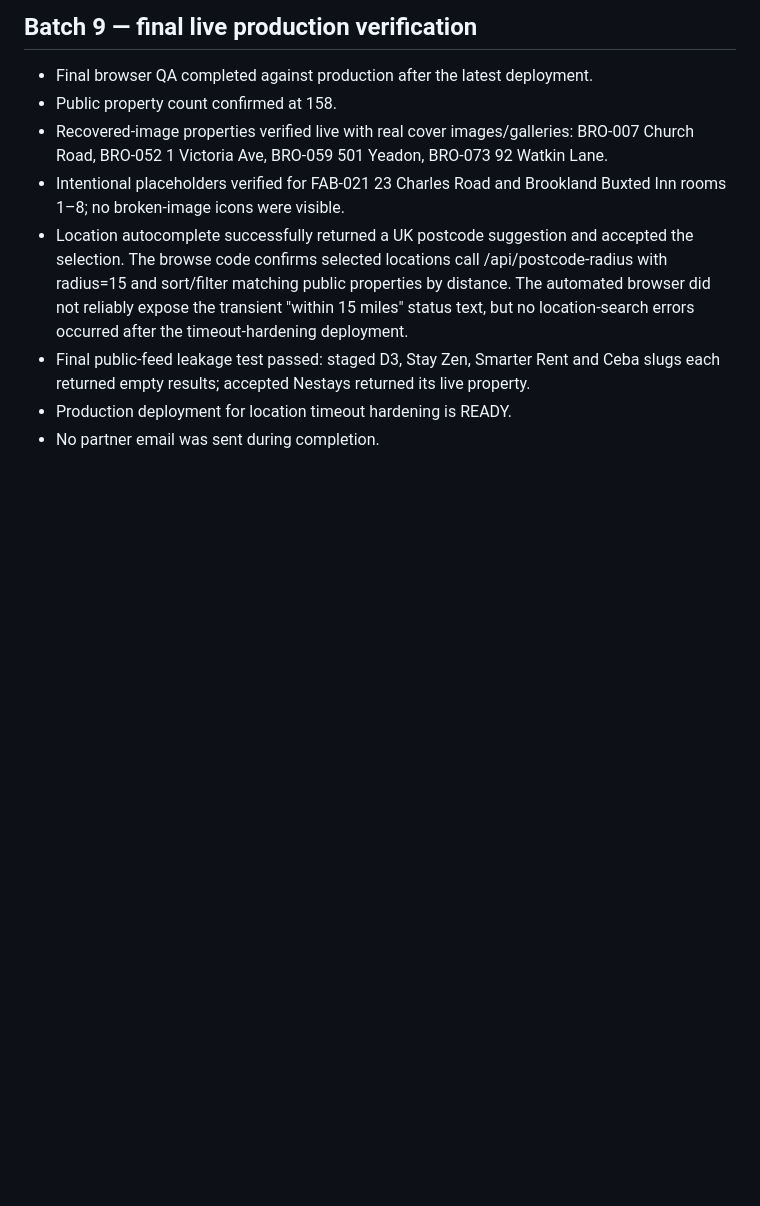
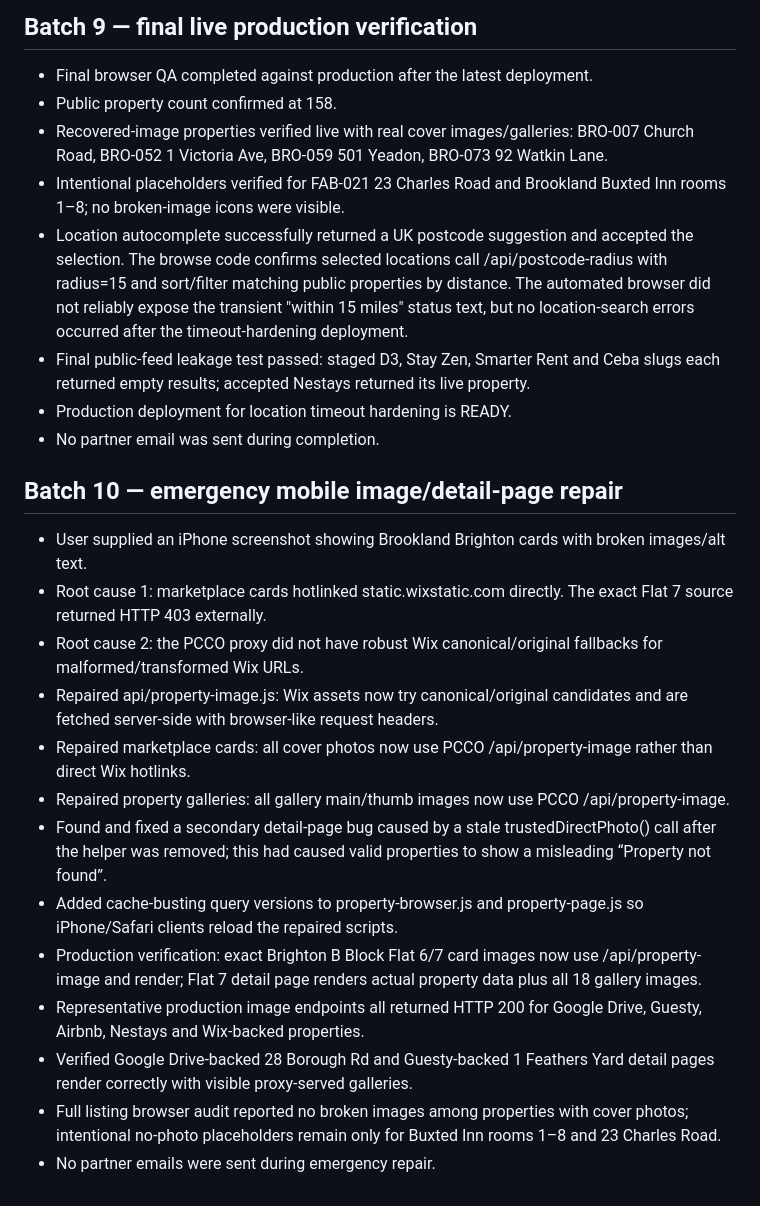
Before and after one commit to thepropertycarecouk-alt/-property-care-co-website, a Markdown page: PCCO-WEBSITE-PARTNER-QA-CHECKPOINT-2026-09-28.md, the part around the change. GitHub-like rendering; blank space fills up the shorter version.

Commit message:
Checkpoint emergency mobile image repair

```diff
--- a/PCCO-WEBSITE-PARTNER-QA-CHECKPOINT-2026-09-28.md
+++ b/PCCO-WEBSITE-PARTNER-QA-CHECKPOINT-2026-09-28.md
@@ -92,3 +92,18 @@ Fresh Smarter Rent invitation externally tested successfully; correct company/cu
 - Final public-feed leakage test passed: staged D3, Stay Zen, Smarter Rent and Ceba slugs each returned empty results; accepted Nestays returned its live property.
 - Production deployment for location timeout hardening is READY.
 - No partner email was sent during completion.
+
+## Batch 10 — emergency mobile image/detail-page repair
+- User supplied an iPhone screenshot showing Brookland Brighton cards with broken images/alt text.
+- Root cause 1: marketplace cards hotlinked static.wixstatic.com directly. The exact Flat 7 source returned HTTP 403 externally.
+- Root cause 2: the PCCO proxy did not have robust Wix canonical/original fallbacks for malformed/transformed Wix URLs.
+- Repaired api/property-image.js: Wix assets now try canonical/original candidates and are fetched server-side with browser-like request headers.
+- Repaired marketplace cards: all cover photos now use PCCO /api/property-image rather than direct Wix hotlinks.
+- Repaired property galleries: all gallery main/thumb images now use PCCO /api/property-image.
+- Found and fixed a secondary detail-page bug caused by a stale trustedDirectPhoto() call after the helper was removed; this had caused valid properties to show a misleading “Property not found”.
+- Added cache-busting query versions to property-browser.js and property-page.js so iPhone/Safari clients reload the repaired scripts.
+- Production verification: exact Brighton B Block Flat 6/7 card images now use /api/property-image and render; Flat 7 detail page renders actual property data plus all 18 gallery images.
+- Representative production image endpoints all returned HTTP 200 for Google Drive, Guesty, Airbnb, Nestays and Wix-backed properties.
+- Verified Google Drive-backed 28 Borough Rd and Guesty-backed 1 Feathers Yard detail pages render correctly with visible proxy-served galleries.
+- Full listing browser audit reported no broken images among properties with cover photos; intentional no-photo placeholders remain only for Buxted Inn rooms 1–8 and 23 Charles Road.
+- No partner emails were sent during emergency repair.
```
